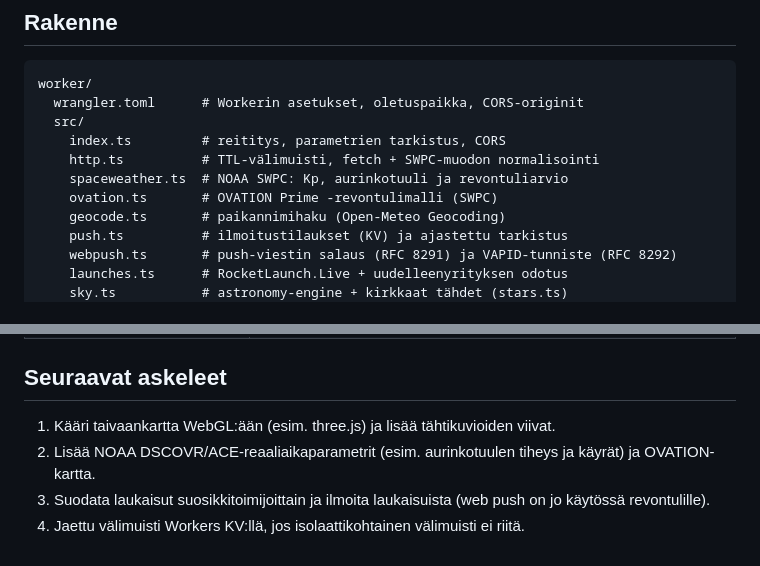
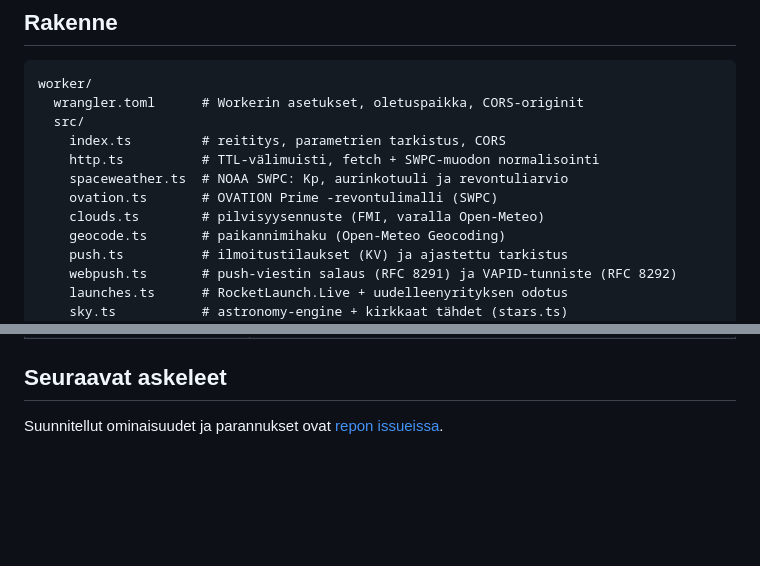
Before and after one commit to DesmondX80/omaavaruus, a Markdown page: README.md, 2 parts joined by grey strips. Rendered like a GitHub page; blank space fills up the shorter version.

Commit message:
Point the README's next steps to the issues
Closes #7

Co-Authored-By: Claude Fable 5.2 <noreply@anthropic.com>

```diff
--- a/README.md
+++ b/README.md
@@ -38,6 +38,7 @@ worker/
     http.ts          # TTL-välimuisti, fetch + SWPC-muodon normalisointi
     spaceweather.ts  # NOAA SWPC: Kp, aurinkotuuli ja revontuliarvio
     ovation.ts       # OVATION Prime -revontulimalli (SWPC)
+    clouds.ts        # pilvisyysennuste (FMI, varalla Open-Meteo)
     geocode.ts       # paikannimihaku (Open-Meteo Geocoding)
     push.ts          # ilmoitustilaukset (KV) ja ajastettu tarkistus
     webpush.ts       # push-viestin salaus (RFC 8291) ja VAPID-tunniste (RFC 8292)
@@ -89,7 +90,4 @@ Käsin: `npx wrangler login` ja `make deploy`. Sallitut CORS-originit ovat
 
 ## Seuraavat askeleet
 
-1. Kääri taivaankartta WebGL:ään (esim. three.js) ja lisää tähtikuvioiden viivat.
-2. Lisää NOAA DSCOVR/ACE-reaaliaikaparametrit (esim. aurinkotuulen tiheys ja käyrät) ja OVATION-kartta.
-3. Suodata laukaisut suosikkitoimijoittain ja ilmoita laukaisuista (web push on jo käytössä revontulille).
-4. Jaettu välimuisti Workers KV:llä, jos isolaattikohtainen välimuisti ei riitä.
+Suunnitellut ominaisuudet ja parannukset ovat [repon issueissa](https://github.com/DesmondX80/omaavaruus/issues).
```
